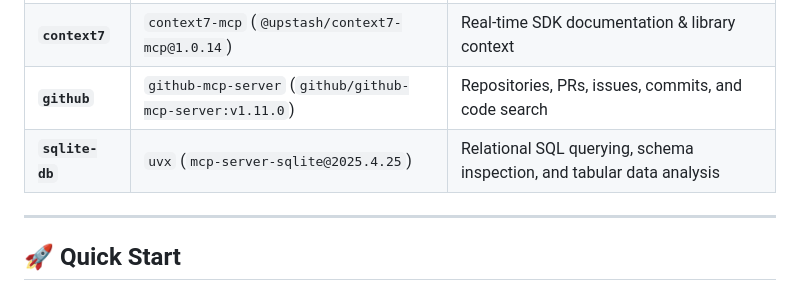
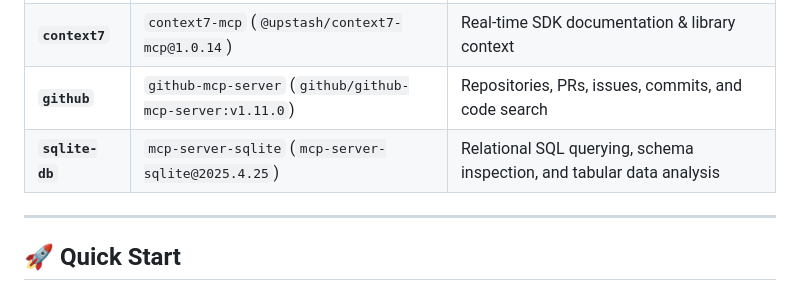
Before and after one commit to hdjebar/DSH-DDS, a Markdown page: README.md, the part around the change. GitHub-like rendering.

Commit message:
docs: synchronize MCP server runners, base image digest, and architecture diagrams

```diff
--- a/README.md
+++ b/README.md
@@ -69,7 +69,7 @@ For comprehensive deep dives, architectural guides, and troubleshooting:
 | **`fetch`** | `mcp-server-webresearch` (`@mzxrai/mcp-webresearch@0.1.7`) | Web scraping, page summarization, and live URL fetching |
 | **`context7`** | `context7-mcp` (`@upstash/context7-mcp@1.0.14`) | Real-time SDK documentation & library context |
 | **`github`** | `github-mcp-server` (`github/github-mcp-server:v1.11.0`) | Repositories, PRs, issues, commits, and code search |
-| **`sqlite-db`** | `uvx` (`mcp-server-sqlite@2025.4.25`) | Relational SQL querying, schema inspection, and tabular data analysis |
+| **`sqlite-db`** | `mcp-server-sqlite` (`mcp-server-sqlite@2025.4.25`) | Relational SQL querying, schema inspection, and tabular data analysis |
 
 ---
 
```
Also changed, not shown: docs/architecture.md (+4 -3 lines), docs/plugins.md (+1 -1 lines).
